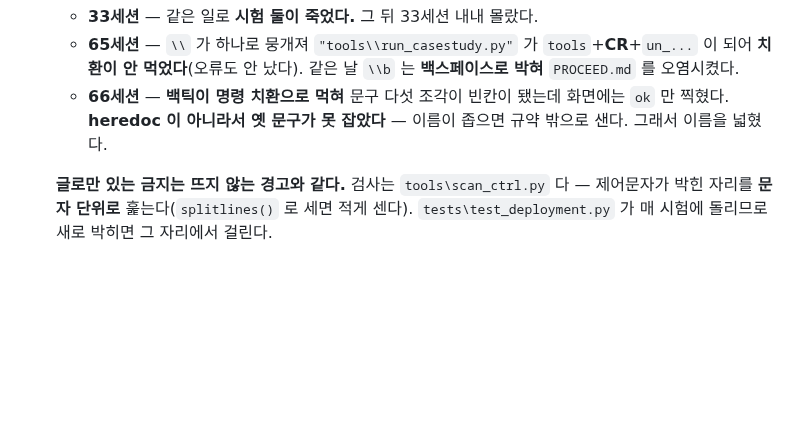
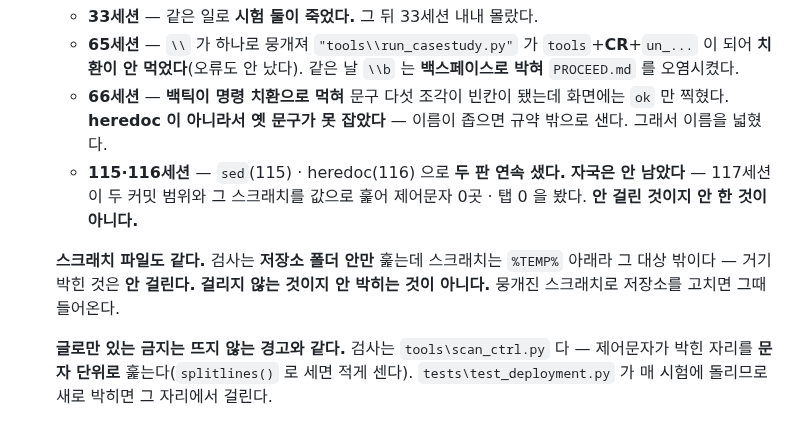
Before and after one commit to bakjeucar-boop/kwise, a Markdown page: CLAUDE.md, the part around the change. Drawn GitHub-style; blank space fills up the shorter version.

Commit message:
S117 1절: 셸 규약이 샌 자리는 「추적 밖」이 아니라 「폴더 밖」이었다
scan_ctrl 이 무엇을 훑는지 값으로 봤다 — git 추적 여부를 안 본다.
대상 210개 가운데 8개가 추적 밖인데 전부 훑는다. 스크래치가 안 걸리는
까닭은 추적이 아니라 %TEMP% 아래라 ROOT 밖이라는 것이다.

넓히지 않기로 정했다. 근거 셋을 값으로 뒀다.
· 스크래치 경로가 환경변수에 없다 — 프로그램이 알 방법이 없고 세션 폴더
  스물여섯의 UUID 는 세션마다 다르다.
· 넓혀도 잡을 것이 없었다 — 115·116세션 스크래치 제어문자 0곳.
· 넓히면 거짓 양성이 바로 뜬다 — 67세션 기록이 제어문자를 이야기하며
  그 문자를 담고 있다. scan_ctrl 은 남은 자리가 있으면 1 을 내므로
  test_deployment 가 그 자리에서 빨개진다.

그래서 규약 쪽에 한 줄을 세웠다. 지시서가 준 문장의 근거절
「검사가 추적 파일만 훑으므로」 는 실물과 달라 고쳤다 — 틀린 근거를
규약에 박으면 다음 세션이 그것을 믿는다.

115·116세션은 실제로 뭉갠 것이 없다. 두 커밋 범위와 그 스크래치에서
제어문자 0곳 · 탭 0 을 값으로 확인했다. 자진 신고가 맞았다.

Co-Authored-By: Claude Opus 5 (1M context) <noreply@anthropic.com>
Claude-Session: https://claude.ai/code/session_01EetNFFfXoJhrbhSn5TyPvM

```diff
--- a/CLAUDE.md
+++ b/CLAUDE.md
@@ -275,6 +275,14 @@
   - **66세션** — **백틱이 명령 치환으로 먹혀** 문구 다섯 조각이 빈칸이 됐는데
     화면에는 `ok` 만 찍혔다. **heredoc 이 아니라서 옛 문구가 못 잡았다** —
     이름이 좁으면 규약 밖으로 샌다. 그래서 이름을 넓혔다.
+  - **115·116세션** — `sed`(115) · heredoc(116) 으로 **두 판 연속 샜다.**
+    **자국은 안 남았다** — 117세션이 두 커밋 범위와 그 스크래치를 값으로 훑어
+    제어문자 0곳 · 탭 0 을 봤다. **안 걸린 것이지 안 한 것이 아니다.**
+
+  **스크래치 파일도 같다.** 검사는 **저장소 폴더 안만** 훑는데 스크래치는
+  `%TEMP%` 아래라 그 대상 밖이다 — 거기 박힌 것은 **안 걸린다.**
+  **걸리지 않는 것이지 안 박히는 것이 아니다.** 뭉개진 스크래치로 저장소를
+  고치면 그때 들어온다.
 
   **글로만 있는 금지는 뜨지 않는 경고와 같다.** 검사는 `tools\scan_ctrl.py` 다 —
   제어문자가 박힌 자리를 **문자 단위로** 훑는다(`splitlines()` 로 세면 적게 센다).
```
